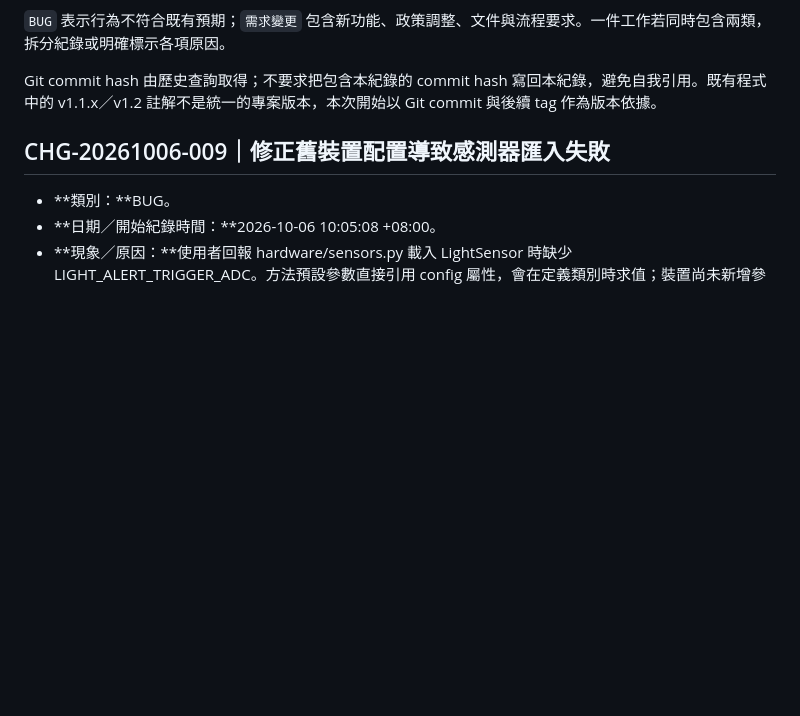
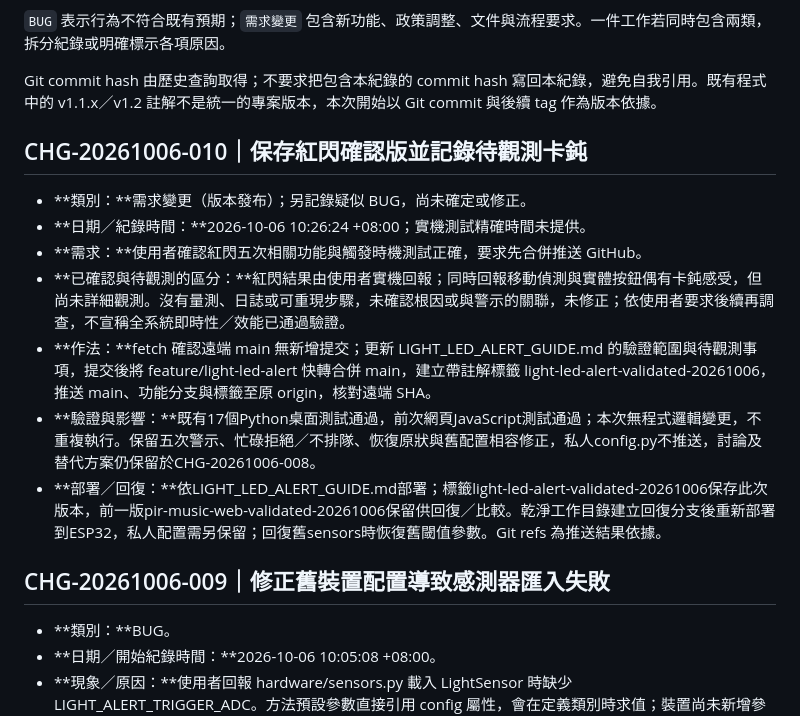
Before and after one commit to nschou/IoT_Course, a Markdown page: ChangeLog.md, the part around the change. Rendered like a GitHub page; blank space fills up the shorter version.

Commit message:
docs: record light alert validation and pending latency observation

```diff
--- a/ChangeLog.md
+++ b/ChangeLog.md
@@ -15,6 +15,16 @@
 `BUG` 表示行為不符合既有預期；`需求變更` 包含新功能、政策調整、文件與流程要求。一件工作若同時包含兩類，拆分紀錄或明確標示各項原因。
 
 Git commit hash 由歷史查詢取得；不要求把包含本紀錄的 commit hash 寫回本紀錄，避免自我引用。既有程式中的 v1.1.x／v1.2 註解不是統一的專案版本，本次開始以 Git commit 與後續 tag 作為版本依據。
+
+## CHG-20261006-010｜保存紅閃確認版並記錄待觀測卡鈍
+
+- **類別：**需求變更（版本發布）；另記錄疑似 BUG，尚未確定或修正。
+- **日期／紀錄時間：**2026-10-06 10:26:24 +08:00；實機測試精確時間未提供。
+- **需求：**使用者確認紅閃五次相關功能與觸發時機測試正確，要求先合併推送 GitHub。
+- **已確認與待觀測的區分：**紅閃結果由使用者實機回報；同時回報移動偵測與實體按鈕偶有卡鈍感受，但尚未詳細觀測。沒有量測、日誌或可重現步驟，未確認根因或與警示的關聯，未修正；依使用者要求後續再調查，不宣稱全系統即時性／效能已通過驗證。
+- **作法：**fetch 確認遠端 main 無新增提交；更新 LIGHT_LED_ALERT_GUIDE.md 的驗證範圍與待觀測事項，提交後將 feature/light-led-alert 快轉合併 main，建立帶註解標籤 light-led-alert-validated-20261006，推送 main、功能分支與標籤至原 origin，核對遠端 SHA。
+- **驗證與影響：**既有17個Python桌面測試通過，前次網頁JavaScript測試通過；本次無程式邏輯變更，不重複執行。保留五次警示、忙碌拒絕／不排隊、恢復原狀與舊配置相容修正，私人config.py不推送，討論及替代方案仍保留於CHG-20261006-008。
+- **部署／回復：**依LIGHT_LED_ALERT_GUIDE.md部署；標籤light-led-alert-validated-20261006保存此次版本，前一版pir-music-web-validated-20261006保留供回復／比較。乾淨工作目錄建立回復分支後重新部署到ESP32，私人配置需另保留；回復舊sensors時恢復舊閾值參數。Git refs 為推送結果依據。
 
 ## CHG-20261006-009｜修正舊裝置配置導致感測器匯入失敗
 
```
Also changed, not shown: LIGHT_LED_ALERT_GUIDE.md (+16 -1 lines).
